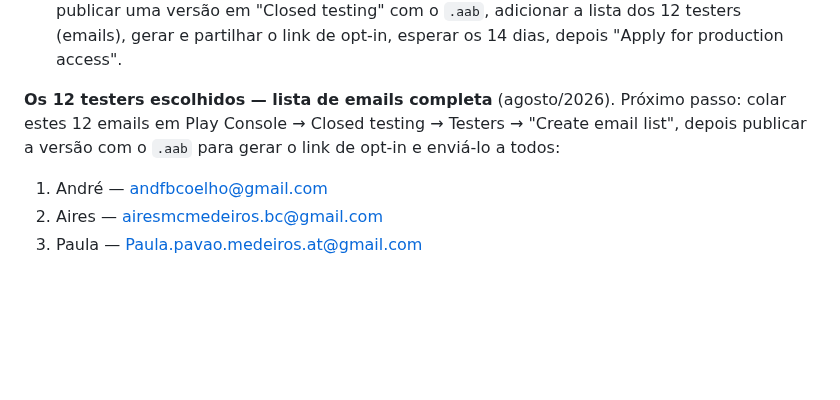
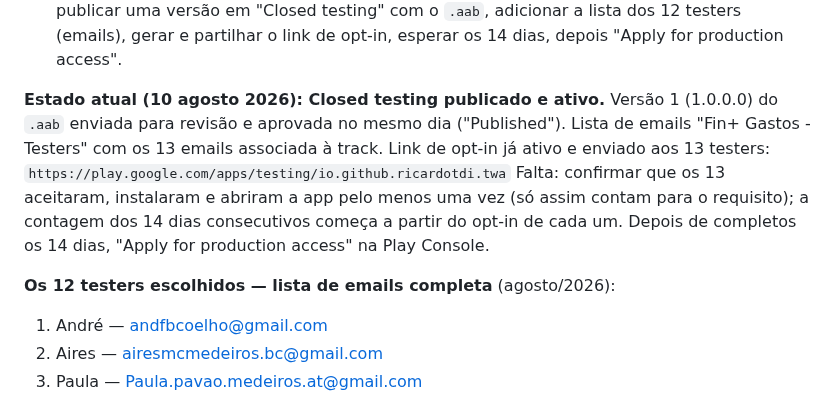
Before and after one commit to ricardotdi/gastos-prototipo, a Markdown page: CLAUDE.md, the part around the change. GitHub-like rendering; blank space fills up the shorter version.

Commit message:
Regista que o Closed testing foi publicado, aprovado, e o link de opt-in ja foi enviado aos testers

```diff
--- a/CLAUDE.md
+++ b/CLAUDE.md
@@ -517,10 +517,17 @@ distribuir o `.apk` diretamente fora da Play Store.
   (emails), gerar e partilhar o link de opt-in, esperar os 14 dias, depois
   "Apply for production access".
 
-**Os 12 testers escolhidos — lista de emails completa** (agosto/2026).
-Próximo passo: colar estes 12 emails em Play Console → Closed testing →
-Testers → "Create email list", depois publicar a versão com o `.aab` para
-gerar o link de opt-in e enviá-lo a todos:
+**Estado atual (10 agosto 2026): Closed testing publicado e ativo.** Versão
+1 (1.0.0.0) do `.aab` enviada para revisão e aprovada no mesmo dia
+("Published"). Lista de emails "Fin+ Gastos - Testers" com os 13 emails
+associada à track. Link de opt-in já ativo e enviado aos 13 testers:
+`https://play.google.com/apps/testing/io.github.ricardotdi.twa`
+Falta: confirmar que os 13 aceitaram, instalaram e abriram a app pelo menos
+uma vez (só assim contam para o requisito); a contagem dos 14 dias
+consecutivos começa a partir do opt-in de cada um. Depois de completos os
+14 dias, "Apply for production access" na Play Console.
+
+**Os 12 testers escolhidos — lista de emails completa** (agosto/2026):
 1. André — andfbcoelho@gmail.com
 2. Aires — airesmcmedeiros.bc@gmail.com
 3. Paula — Paula.pavao.medeiros.at@gmail.com
```
